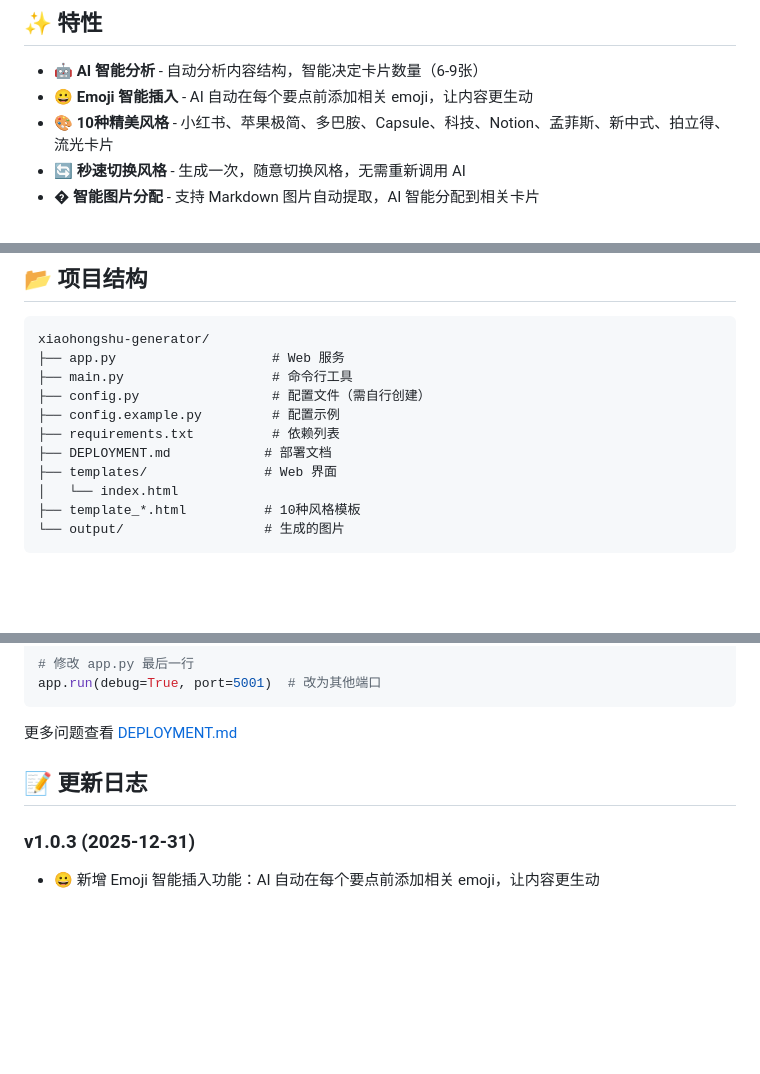
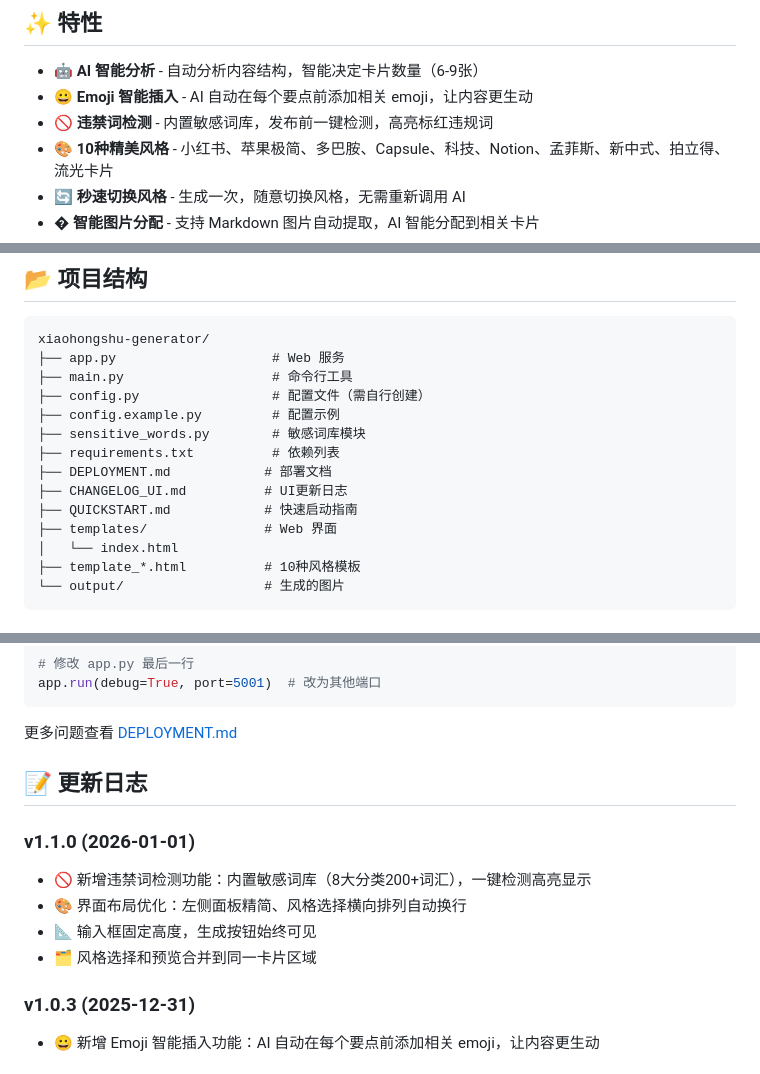
Before and after one commit to zhaodl1983/xiaohongshu-generator, a Markdown page: xiaohongshu-generator/README.md, 3 parts joined by grey strips. GitHub-like rendering; blank space fills up the shorter version.

Commit message:
docs: 更新README，添加v1.1.0功能说明

```diff
--- a/xiaohongshu-generator/README.md
+++ b/xiaohongshu-generator/README.md
@@ -9,6 +9,7 @@
 
 - 🤖 **AI 智能分析** - 自动分析内容结构，智能决定卡片数量（6-9张）
 - 😀 **Emoji 智能插入** - AI 自动在每个要点前添加相关 emoji，让内容更生动
+- 🚫 **违禁词检测** - 内置敏感词库，发布前一键检测，高亮标红违规词
 - 🎨 **10种精美风格** - 小红书、苹果极简、多巴胺、Capsule、科技、Notion、孟菲斯、新中式、拍立得、流光卡片
 - 🔄 **秒速切换风格** - 生成一次，随意切换风格，无需重新调用 AI
 - �  **智能图片分配** - 支持 Markdown 图片自动提取，AI 智能分配到相关卡片
@@ -79,8 +80,11 @@ xiaohongshu-generator/
 ├── main.py                   # 命令行工具
 ├── config.py                 # 配置文件（需自行创建）
 ├── config.example.py         # 配置示例
+├── sensitive_words.py        # 敏感词库模块
 ├── requirements.txt          # 依赖列表
 ├── DEPLOYMENT.md            # 部署文档
+├── CHANGELOG_UI.md          # UI更新日志
+├── QUICKSTART.md            # 快速启动指南
 ├── templates/               # Web 界面
 │   └── index.html
 ├── template_*.html          # 10种风格模板
@@ -183,6 +187,12 @@ app.run(debug=True, port=5001)  # 改为其他端口
 
 ## 📝 更新日志
 
+### v1.1.0 (2026-01-01)
+- 🚫 新增违禁词检测功能：内置敏感词库（8大分类200+词汇），一键检测高亮显示
+- 🎨 界面布局优化：左侧面板精简、风格选择横向排列自动换行
+- 📐 输入框固定高度，生成按钮始终可见
+- 🗂️ 风格选择和预览合并到同一卡片区域
+
 ### v1.0.3 (2025-12-31)
 - 😀 新增 Emoji 智能插入功能：AI 自动在每个要点前添加相关 emoji，让内容更生动
 
```
